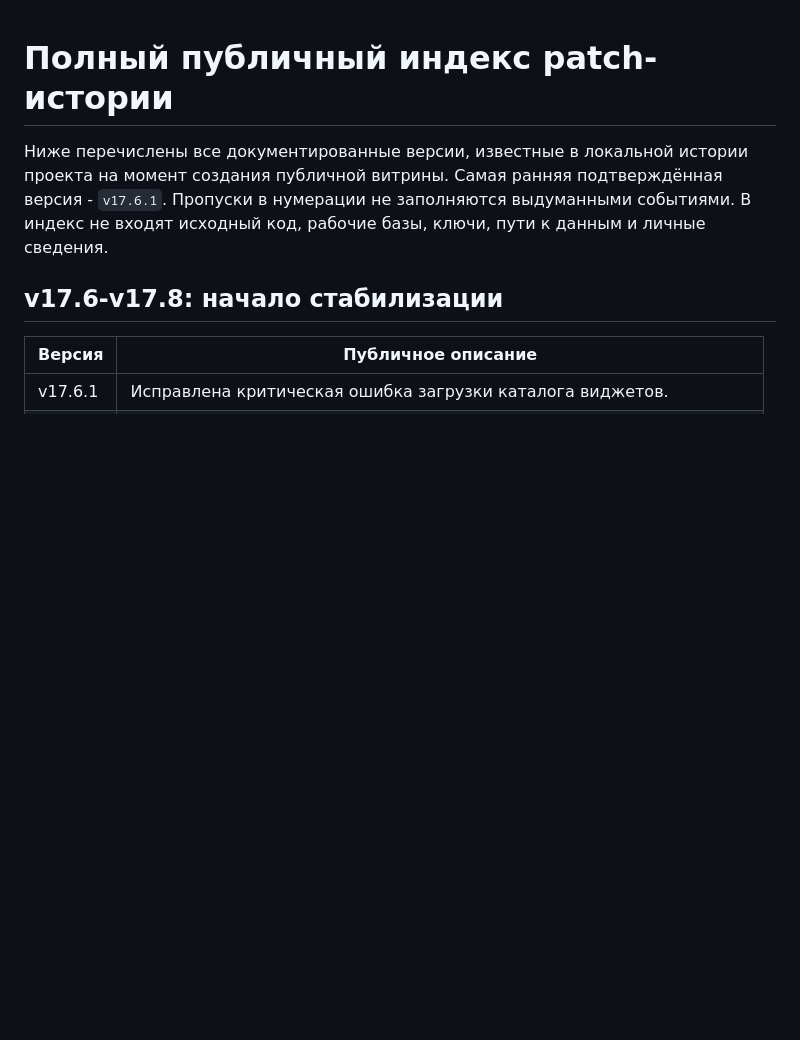
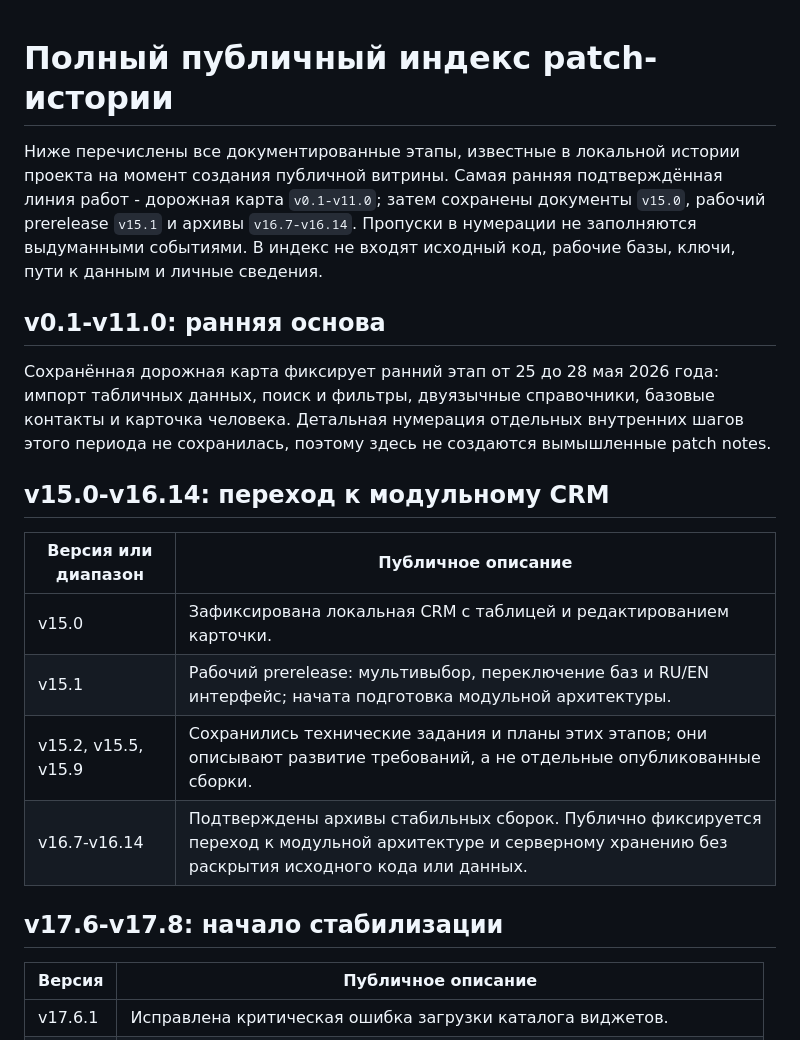
Before and after one commit to sunpole/uChurch-public, a Markdown page: docs/patch-history.ru.md, the part around the change. Drawn GitHub-style; blank space fills up the shorter version.

Commit message:
Document the earliest confirmed uChurch history

```diff
--- a/docs/patch-history.ru.md
+++ b/docs/patch-history.ru.md
@@ -1,10 +1,29 @@
 # Полный публичный индекс patch-истории
 
-Ниже перечислены все документированные версии, известные в локальной истории
+Ниже перечислены все документированные этапы, известные в локальной истории
 проекта на момент создания публичной витрины. Самая ранняя подтверждённая
-версия - `v17.6.1`. Пропуски в нумерации не заполняются выдуманными событиями.
+линия работ - дорожная карта `v0.1-v11.0`; затем сохранены документы `v15.0`,
+рабочий prerelease `v15.1` и архивы `v16.7-v16.14`. Пропуски в нумерации не
+заполняются выдуманными событиями.
 В индекс не входят исходный код, рабочие базы, ключи, пути к данным и личные
 сведения.
+
+## v0.1-v11.0: ранняя основа
+
+Сохранённая дорожная карта фиксирует ранний этап от 25 до 28 мая 2026 года:
+импорт табличных данных, поиск и фильтры, двуязычные справочники, базовые
+контакты и карточка человека. Детальная нумерация отдельных внутренних шагов
+этого периода не сохранилась, поэтому здесь не создаются вымышленные patch
+notes.
+
+## v15.0-v16.14: переход к модульному CRM
+
+| Версия или диапазон | Публичное описание |
+| --- | --- |
+| v15.0 | Зафиксирована локальная CRM с таблицей и редактированием карточки. |
+| v15.1 | Рабочий prerelease: мультивыбор, переключение баз и RU/EN интерфейс; начата подготовка модульной архитектуры. |
+| v15.2, v15.5, v15.9 | Сохранились технические задания и планы этих этапов; они описывают развитие требований, а не отдельные опубликованные сборки. |
+| v16.7-v16.14 | Подтверждены архивы стабильных сборок. Публично фиксируется переход к модульной архитектуре и серверному хранению без раскрытия исходного кода или данных. |
 
 ## v17.6-v17.8: начало стабилизации
 
```
Also changed, not shown: docs/patch-history.en.md (+22 -4 lines).
